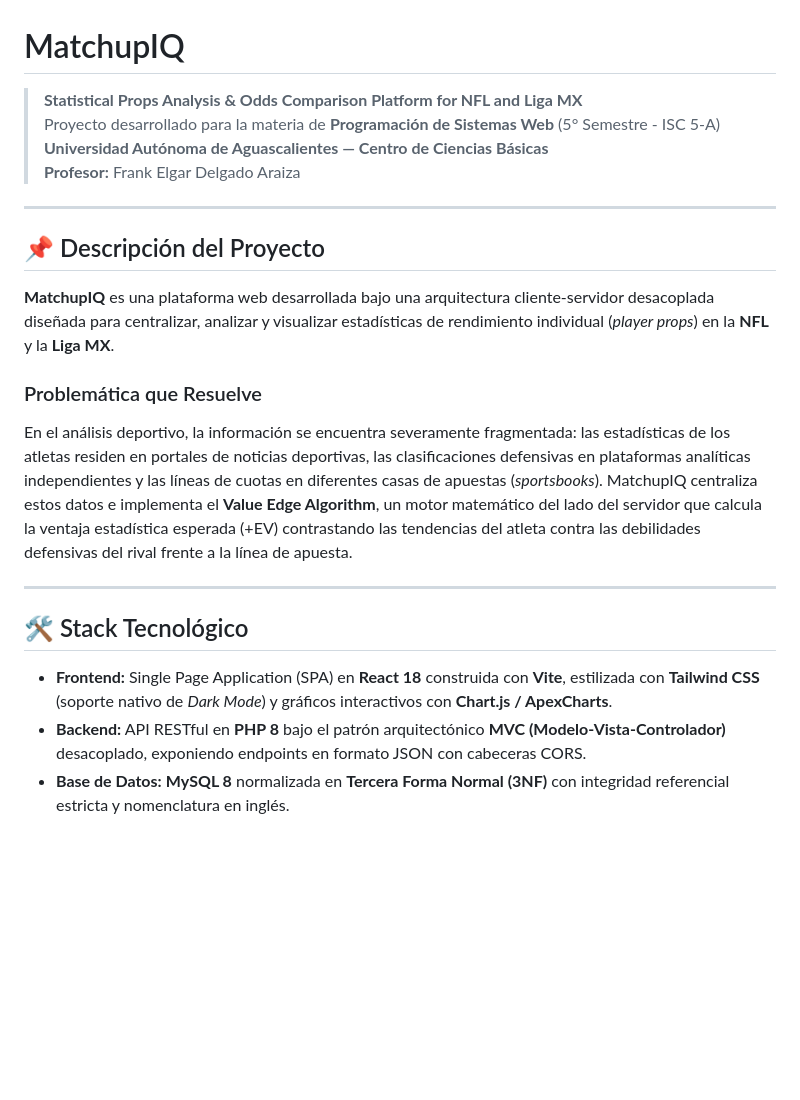
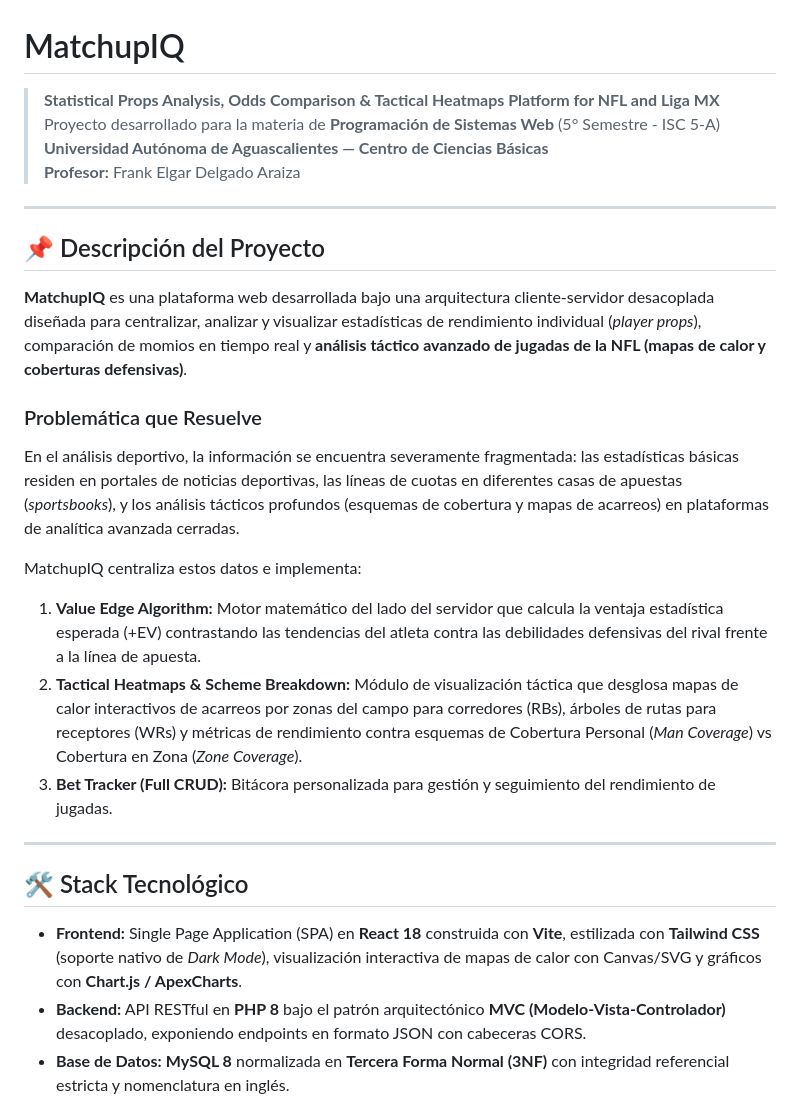
Before and after one commit to leonardo-9206/MatchupIQ, a Markdown page: README.md, the part around one of its changes. Drawn GitHub-style; blank space fills up the shorter version.

```diff
--- a/README.md
+++ b/README.md
@@ -1,6 +1,6 @@
 # MatchupIQ
 
-> **Statistical Props Analysis & Odds Comparison Platform for NFL and Liga MX**
+> **Statistical Props Analysis, Odds Comparison & Tactical Heatmaps Platform for NFL and Liga MX**
 > Proyecto desarrollado para la materia de **Programación de Sistemas Web** (5° Semestre - ISC 5-A)
 > **Universidad Autónoma de Aguascalientes — Centro de Ciencias Básicas**
 > **Profesor:** Frank Elgar Delgado Araiza
@@ -9,16 +9,21 @@
 
 ## 📌 Descripción del Proyecto
 
-**MatchupIQ** es una plataforma web desarrollada bajo una arquitectura cliente-servidor desacoplada diseñada para centralizar, analizar y visualizar estadísticas de rendimiento individual (*player props*) en la **NFL** y la **Liga MX**.
+**MatchupIQ** es una plataforma web desarrollada bajo una arquitectura cliente-servidor desacoplada diseñada para centralizar, analizar y visualizar estadísticas de rendimiento individual (*player props*), comparación de momios en tiempo real y **análisis táctico avanzado de jugadas de la NFL (mapas de calor y coberturas defensivas)**.
 
 ### Problemática que Resuelve
-En el análisis deportivo, la información se encuentra severamente fragmentada: las estadísticas de los atletas residen en portales de noticias deportivas, las clasificaciones defensivas en plataformas analíticas independientes y las líneas de cuotas en diferentes casas de apuestas (*sportsbooks*). MatchupIQ centraliza estos datos e implementa el **Value Edge Algorithm**, un motor matemático del lado del servidor que calcula la ventaja estadística esperada (+EV) contrastando las tendencias del atleta contra las debilidades defensivas del rival frente a la línea de apuesta.
+En el análisis deportivo, la información se encuentra severamente fragmentada: las estadísticas básicas residen en portales de noticias deportivas, las líneas de cuotas en diferentes casas de apuestas (*sportsbooks*), y los análisis tácticos profundos (esquemas de cobertura y mapas de acarreos) en plataformas de analítica avanzada cerradas.
+
+MatchupIQ centraliza estos datos e implementa:
+1. **Value Edge Algorithm:** Motor matemático del lado del servidor que calcula la ventaja estadística esperada (+EV) contrastando las tendencias del atleta contra las debilidades defensivas del rival frente a la línea de apuesta.
+2. **Tactical Heatmaps & Scheme Breakdown:** Módulo de visualización táctica que desglosa mapas de calor interactivos de acarreos por zonas del campo para corredores (RBs), árboles de rutas para receptores (WRs) y métricas de rendimiento contra esquemas de Cobertura Personal (*Man Coverage*) vs Cobertura en Zona (*Zone Coverage*).
+3. **Bet Tracker (Full CRUD):** Bitácora personalizada para gestión y seguimiento del rendimiento de jugadas.
 
 ---
 
 ## 🛠 Stack Tecnológico
 
-* **Frontend:** Single Page Application (SPA) en **React 18** construida con **Vite**, estilizada con **Tailwind CSS** (soporte nativo de *Dark Mode*) y gráficos interactivos con **Chart.js / ApexCharts**.
+* **Frontend:** Single Page Application (SPA) en **React 18** construida con **Vite**, estilizada con **Tailwind CSS** (soporte nativo de *Dark Mode*), visualización interactiva de mapas de calor con Canvas/SVG y gráficos con **Chart.js / ApexCharts**.
 * **Backend:** API RESTful en **PHP 8** bajo el patrón arquitectónico **MVC (Modelo-Vista-Controlador)** desacoplado, exponiendo endpoints en formato JSON con cabeceras CORS.
 * **Base de Datos:** **MySQL 8** normalizada en **Tercera Forma Normal (3NF)** con integridad referencial estricta y nomenclatura en inglés.
 * **Persistencia Segura:** **PHP Data Objects (PDO)** con sentencias preparadas (*Prepared Statements*) para eliminar riesgos de inyección SQL.
```
Also changed, not shown: other parts of README.md (+8 -7 lines), Docs/DATA_DICTIONARY.md (added, +140 -0 lines).
